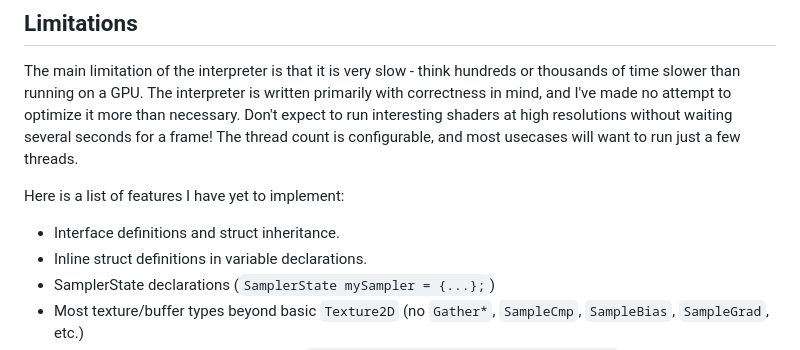
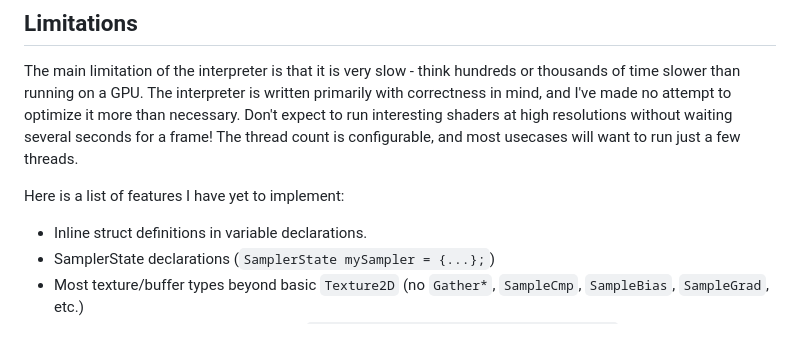
Before and after one commit to pema99/HLSLInterpreter, a Markdown page: README.md, the part around the change. Drawn GitHub-style.

```diff
--- a/README.md
+++ b/README.md
@@ -73,7 +73,6 @@ I estimate that the interpreter supports around 80% of the HLSL language, though
 The main limitation of the interpreter is that it is very slow - think hundreds or thousands of time slower than running on a GPU. The interpreter is written primarily with correctness in mind, and I've made no attempt to optimize it more than necessary. Don't expect to run interesting shaders at high resolutions without waiting several seconds for a frame! The thread count is configurable, and most usecases will want to run just a few threads.
 
 Here is a list of features I have yet to implement:
-- Interface definitions and struct inheritance.
 - Inline struct definitions in variable declarations.
 - SamplerState declarations (`SamplerState mySampler = {...};`)
 - Most texture/buffer types beyond basic `Texture2D` (no `Gather*`, `SampleCmp`, `SampleBias`, `SampleGrad`, etc.)
```
